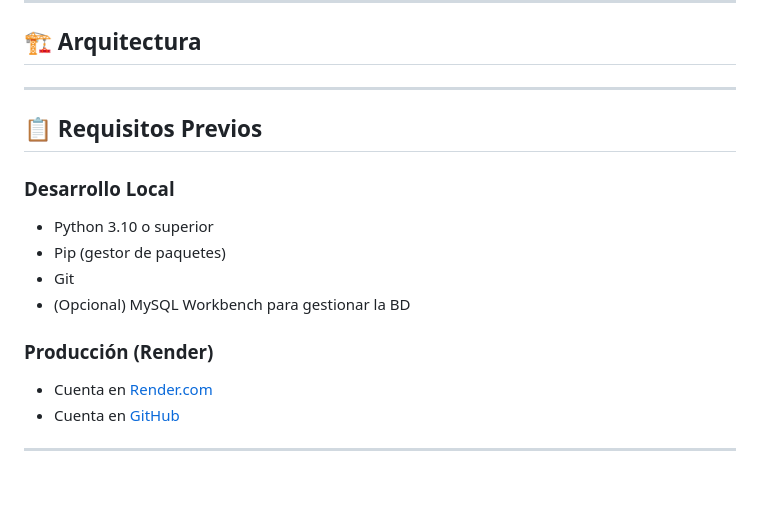
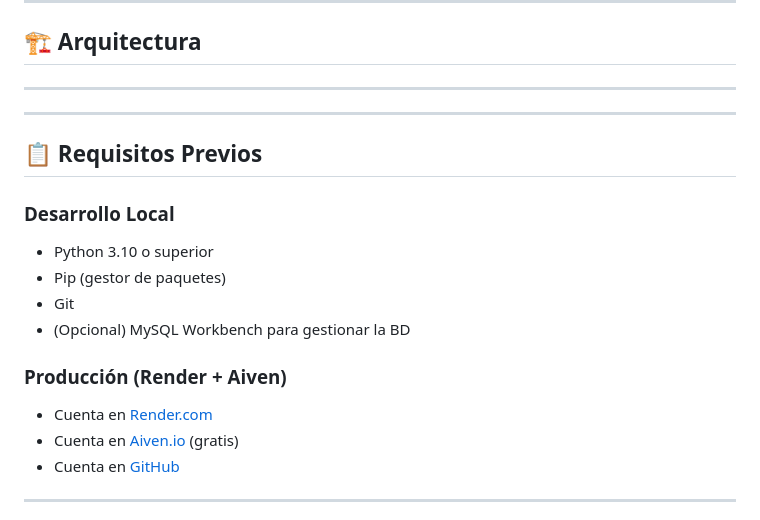
Before and after one commit to miarevaloto/inventario-test, a Markdown page: README.md, the part around the change. GitHub-like rendering; blank space fills up the shorter version.

```diff
--- a/README.md
+++ b/README.md
@@ -118,6 +118,9 @@ Este proyecto fue desarrollado como **trabajo de grado** para la carrera de **In
 
 ---
 
+
+---
+
 ## 📋 Requisitos Previos
 
 ### **Desarrollo Local**
@@ -126,8 +129,9 @@ Este proyecto fue desarrollado como **trabajo de grado** para la carrera de **In
 - Git
 - (Opcional) MySQL Workbench para gestionar la BD
 
-### **Producción (Render)**
+### **Producción (Render + Aiven)**
 - Cuenta en [Render.com](https://render.com)
+- Cuenta en [Aiven.io](https://aiven.io) (gratis)
 - Cuenta en [GitHub](https://github.com)
 
 ---
```
